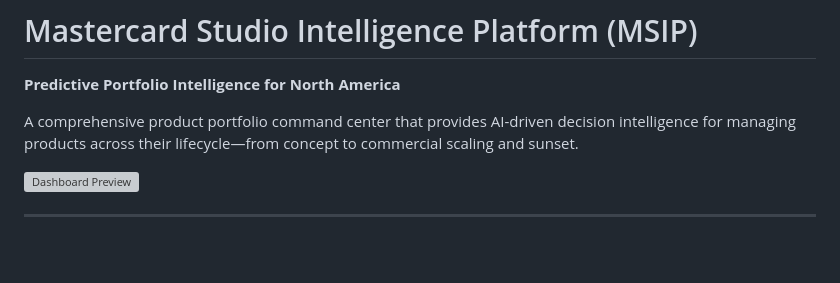
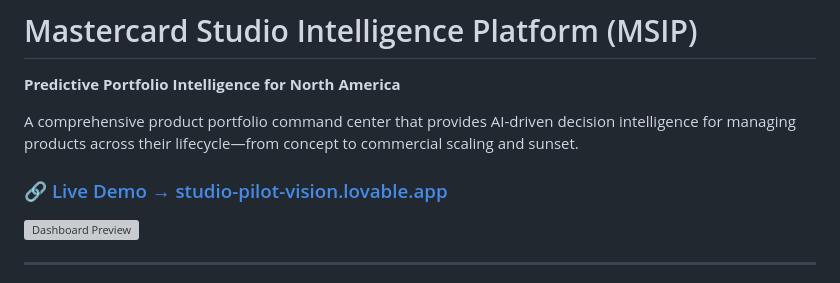
Before and after one commit to pauly7610/studio-pilot-vision, a Markdown page: README.md, the part around the change. Rendered like a GitHub page; blank space fills up the shorter version; grey boxes are pictures that could not be loaded.

Commit message:
docs: add live demo URL to README

```diff
--- a/README.md
+++ b/README.md
@@ -3,6 +3,8 @@
 **Predictive Portfolio Intelligence for North America**
 
 A comprehensive product portfolio command center that provides AI-driven decision intelligence for managing products across their lifecycle—from concept to commercial scaling and sunset.
+
+### 🔗 [Live Demo → studio-pilot-vision.lovable.app](https://studio-pilot-vision.lovable.app/)
 
 ![Dashboard Preview](public/dashboard-preview.png)
 
```
